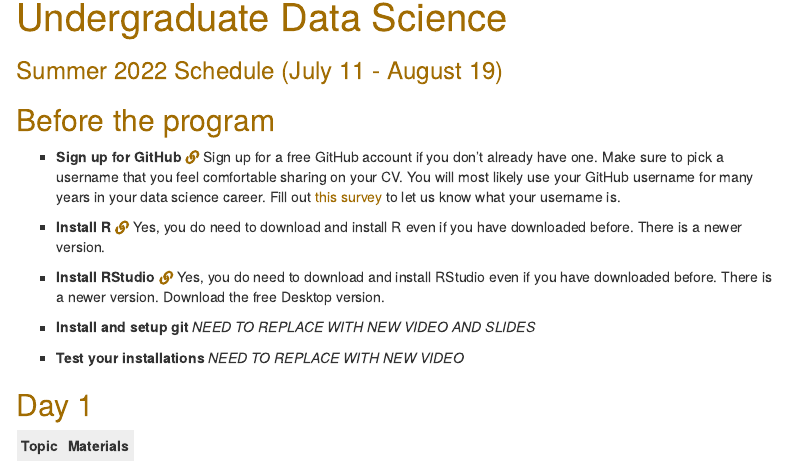
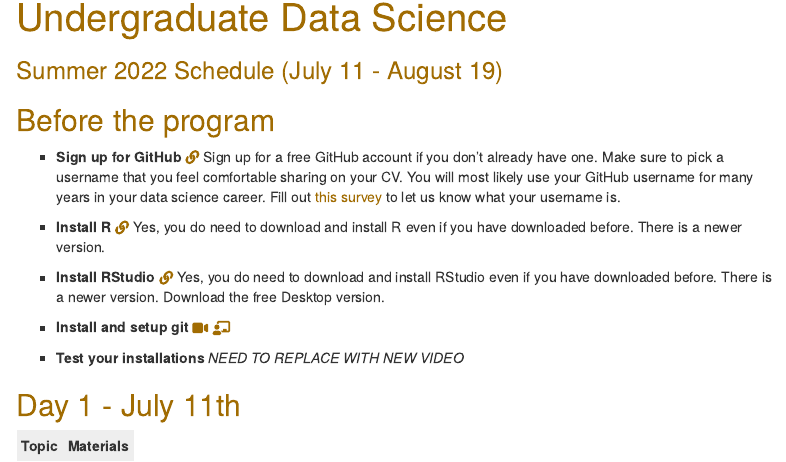
Before and after one commit to minamh9/program-2022, an R Markdown document (index.Rmd): the page in a window 1100 px wide, from 70 px down. The pictures show the output file index.html that the author committed with the source, opened offline; menus at the side of the page are left out.

Commit message:
uncommented the git installation and set up video

```diff
--- a/index.Rmd
+++ b/index.Rmd
@@ -19,14 +19,13 @@ output:
 - **Install RStudio** [`r fontawesome::fa(name = "link")`](https://www.rstudio.com/products/rstudio/download/) Yes, you do need to download and install RStudio even if you have downloaded before. There is a newer version. Download the free Desktop version.
 
 
-- **Install and setup git** *NEED TO REPLACE WITH NEW VIDEO AND SLIDES*
-<!-- [`r fontawesome::fa(name = "video")`](https://uci.yuja.com/V/Video?v=3637094&node=12339053&a=1176648183&autoplay=1) [`r fontawesome::fa(name = "chalkboard-teacher")`](https://www.introdata.science/slides/week00/00a-git-github-install.html#1) -->
+- **Install and setup git** [`r fontawesome::fa(name = "video")`](https://uci.yuja.com/V/Video?v=3637094&node=12339053&a=1176648183&autoplay=1) [`r fontawesome::fa(name = "chalkboard-teacher")`](https://www.introdata.science/slides/week00/00a-git-github-install.html#1)
 
 - **Test your installations**  *NEED TO REPLACE WITH NEW VIDEO*
 <!-- [`r fontawesome::fa(name = "video")`](https://uci.yuja.com/V/Video?v=4810457&node=15922642&a=1712193560&autoplay=1) -->
 
 
-## Day 1
+## Day 1 - July 11th
 
 | Topic                         | Materials |
 |-------------------------------|-----------|
```
Also changed, not shown: index.html.
